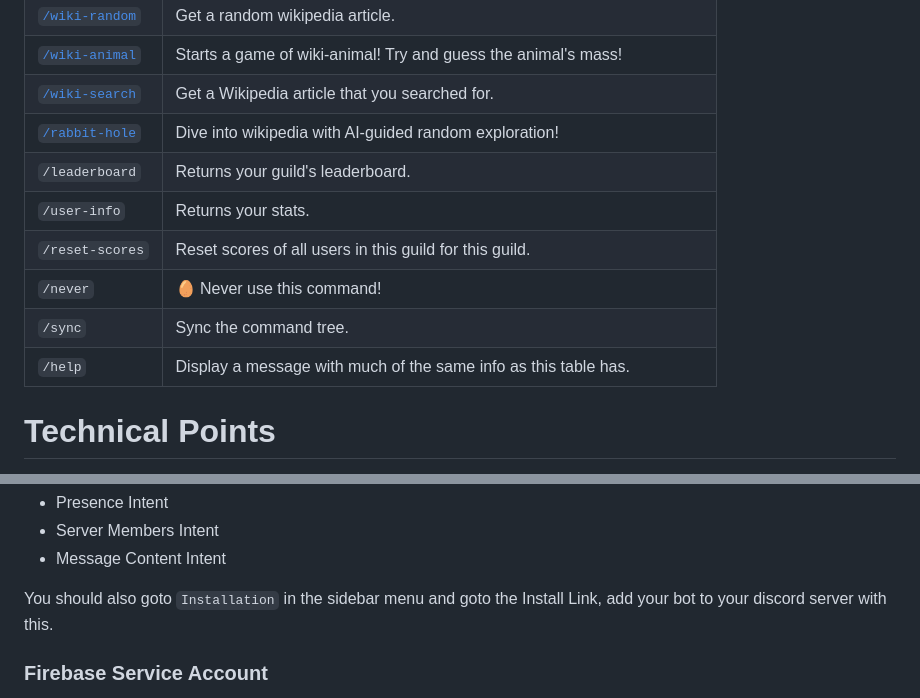
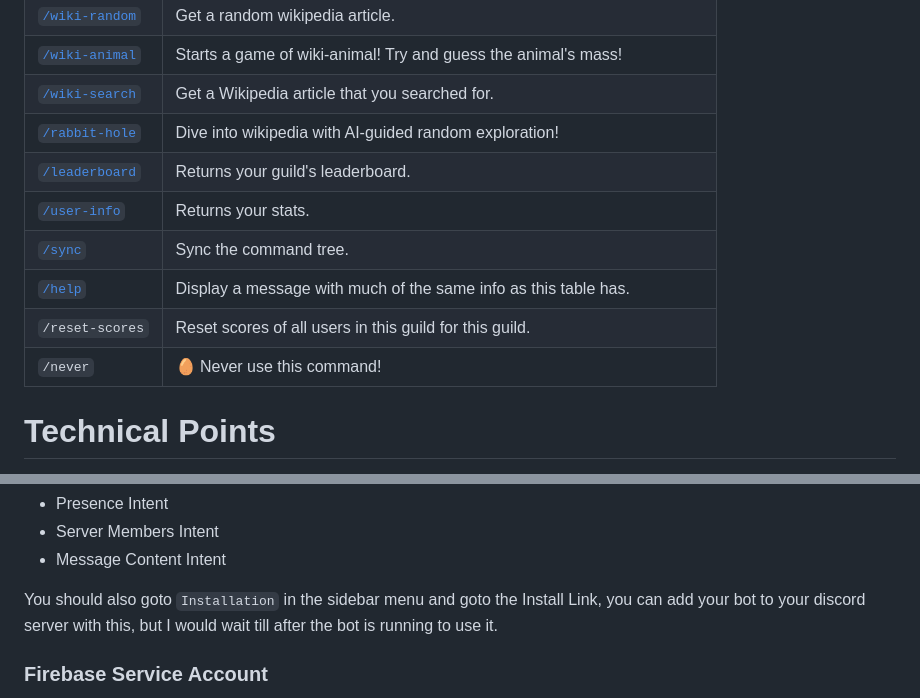
Before and after one commit to DannyTheHeretic/pure-pulsars, a Markdown page: README.md, 2 parts joined by grey strips. GitHub-like rendering.

```diff
--- a/README.md
+++ b/README.md
@@ -38,12 +38,12 @@
 | [`/wiki-animal`](#wiki-animal)  | Starts a game of wiki-animal! Try and guess the animal's mass!             |
 | [`/wiki-search`](#wiki-search)  | Get a Wikipedia article that you searched for.                             |
 | [`/rabbit-hole`](#rabbit-hole)  | Dive into wikipedia with AI-guided random exploration!                     |
-| `/leaderboard`  | Returns your guild's leaderboard.                                          |
-| `/user-info`    | Returns your stats.                                                        |
+| [`/leaderboard`](#Leaderboard-and-User-Info)  | Returns your guild's leaderboard.                                          |
+| [`/user-info`](#Leaderboard-and-User-Info)    | Returns your stats.                                                        |
+| [`/sync`](#Help-and-Sync)       | Sync the command tree.                                                     |
+| [`/help`](#Help-and-Sync)       | Display a message with much of the same info as this table has.            |
 | `/reset-scores` | Reset scores of all users in this guild for this guild.                    |
 | `/never`        | 🥚 Never use this command!                                         |
-| `/sync`         | Sync the command tree.                                                     |
-| `/help`         | Display a message with much of the same info as this table has.            |
 
 
 # Technical Points
@@ -90,7 +90,7 @@ While here be sure to turn on the 3 switches below `Privileged Gateway Intents`
  + Server Members Intent
  + Message Content Intent
 
-You should also goto `Installation` in the sidebar menu and goto the Install Link, add your bot to your discord server with this.
+You should also goto `Installation` in the sidebar menu and goto the Install Link, you can add your bot to your discord server with this, but I would wait till after the bot is running to use it.
 
 ### Firebase Service Account
 
```
Also changed, not shown: other parts of README.md (+6 -0 lines).
